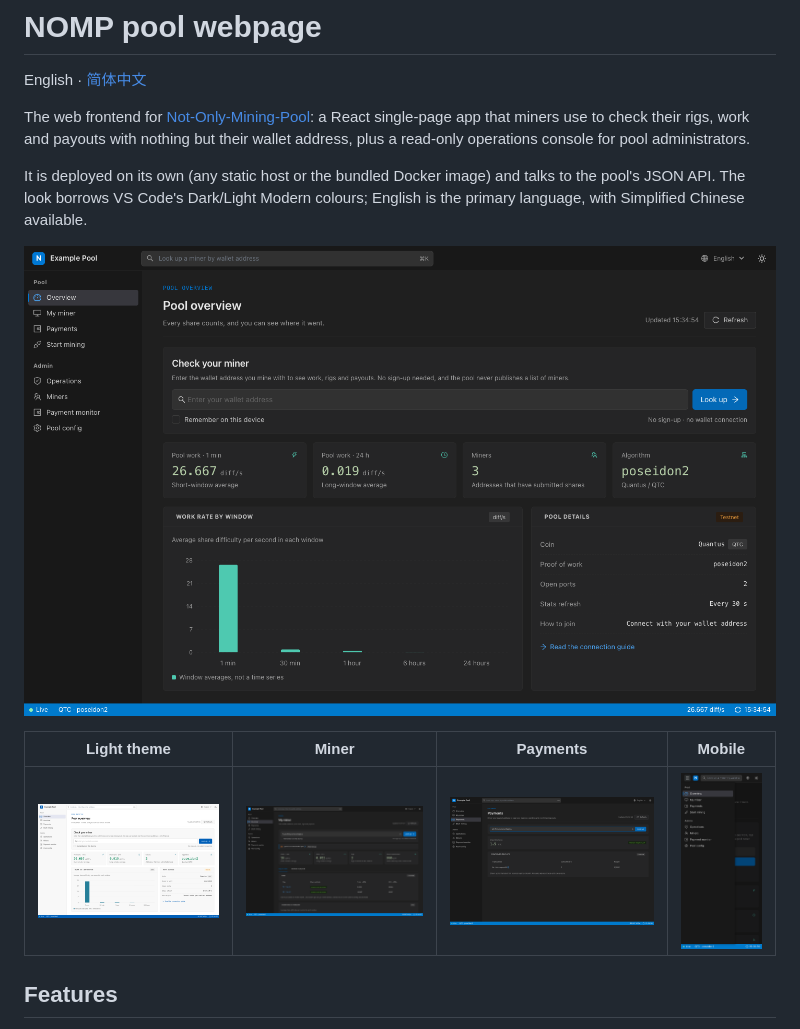
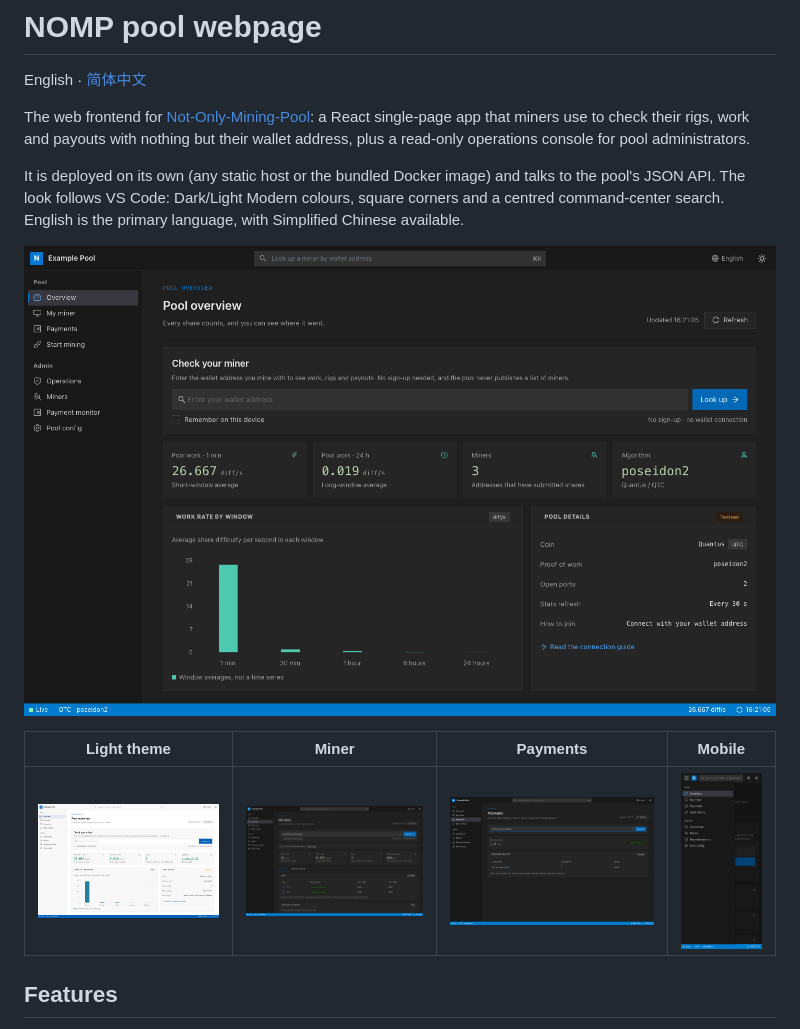
Before and after one commit to mining-pool/pool-webpage, a Markdown page: README.md, the part around the change. Rendered like a GitHub page; pictures changed too: docs/screenshots/miner-dark.png, docs/screenshots/mobile.png, docs/screenshots/overview-dark.png.

```diff
--- a/README.md
+++ b/README.md
@@ -8,8 +8,9 @@ with nothing but their wallet address, plus a read-only operations console for
 pool administrators.
 
 It is deployed on its own (any static host or the bundled Docker image) and
-talks to the pool's JSON API. The look borrows VS Code's Dark/Light Modern
-colours; English is the primary language, with Simplified Chinese available.
+talks to the pool's JSON API. The look follows VS Code: Dark/Light Modern
+colours, square corners and a centred command-center search. English is the
+primary language, with Simplified Chinese available.
 
 ![Overview](docs/screenshots/overview-dark.png)
 
```
Also changed, not shown: README.zh-CN.md (+1 -1 lines), docs/screenshots/overview-zh.png, 5 other files.
